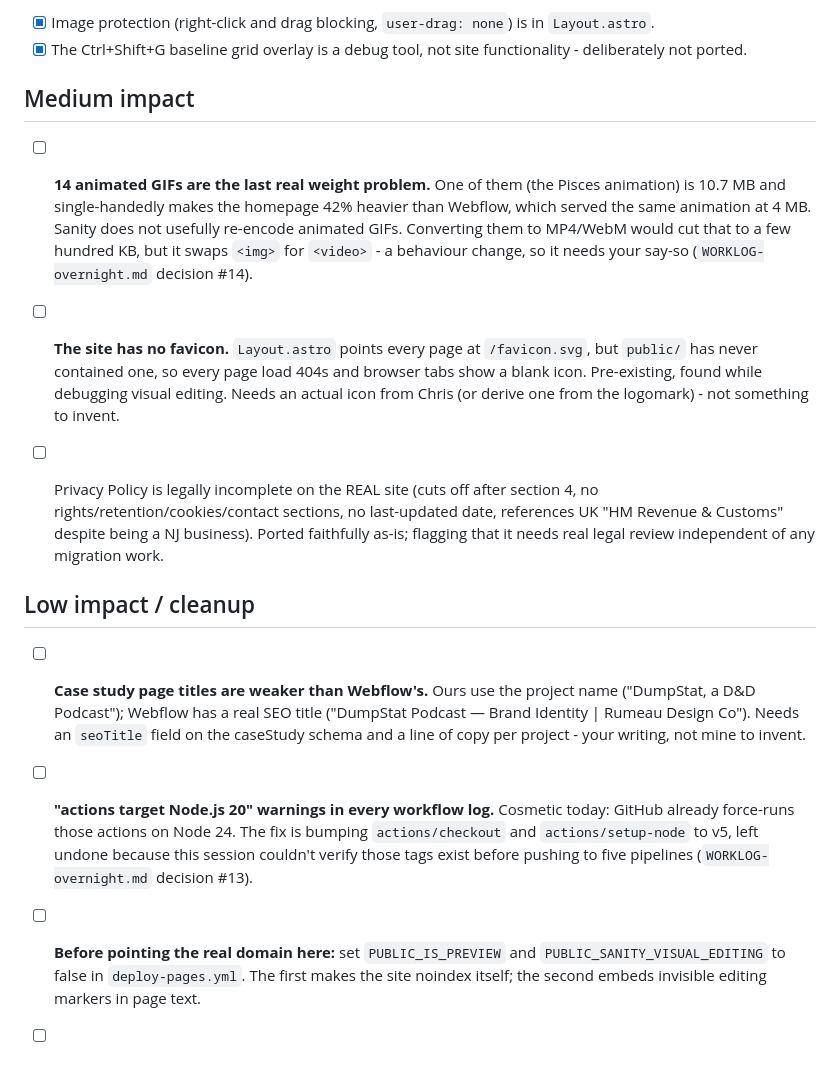
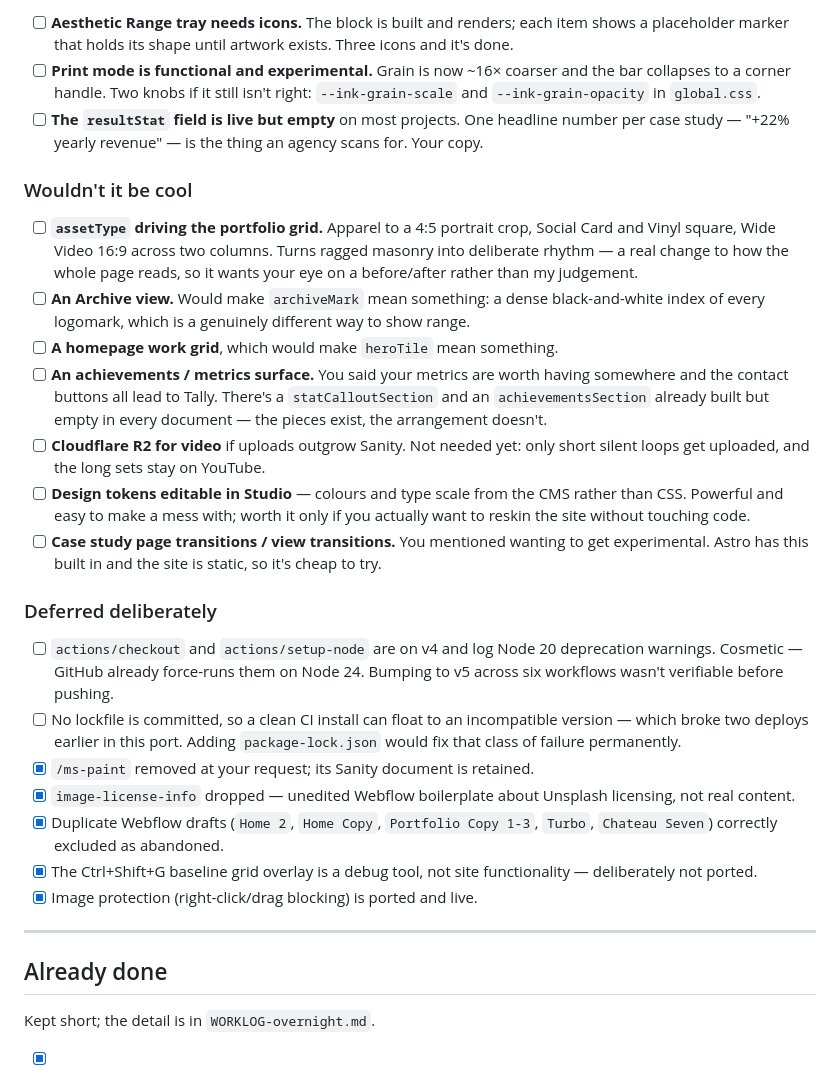
Before and after one commit to tegix62/rdc, a Markdown page: PUNCH-LIST.md, the part around one of its changes. Rendered like a GitHub page.

```diff
--- a/PUNCH-LIST.md
+++ b/PUNCH-LIST.md
@@ -139,43 +135,57 @@ Already ported, no action needed:
 
-- [x] Image protection (right-click and drag blocking, `user-drag: none`) is
-  in `Layout.astro`.
+- [ ] **Aesthetic Range tray needs icons.** The block is built and renders; each
+  item shows a placeholder marker that holds its shape until artwork exists.
+  Three icons and it's done.
+- [ ] **Print mode is functional and experimental.** Grain is now ~16× coarser
+  and the bar collapses to a corner handle. Two knobs if it still isn't right:
+  `--ink-grain-scale` and `--ink-grain-opacity` in `global.css`.
+- [ ] **The `resultStat` field is live but empty** on most projects. One
+  headline number per case study — "+22% yearly revenue" — is the thing an
+  agency scans for. Your copy.
+
+### Wouldn't it be cool
+
+- [ ] **`assetType` driving the portfolio grid.** Apparel to a 4:5 portrait
+  crop, Social Card and Vinyl square, Wide Video 16:9 across two columns.
+  Turns ragged masonry into deliberate rhythm — a real change to how the whole
+  page reads, so it wants your eye on a before/after rather than my judgement.
+- [ ] **An Archive view.** Would make `archiveMark` mean something: a dense
+  black-and-white index of every logomark, which is a genuinely different way
+  to show range.
+- [ ] **A homepage work grid**, which would make `heroTile` mean something.
+- [ ] **An achievements / metrics surface.** You said your metrics are worth
+  having somewhere and the contact buttons all lead to Tally. There's a
+  `statCalloutSection` and an `achievementsSection` already built but empty in
+  every document — the pieces exist, the arrangement doesn't.
+- [ ] **Cloudflare R2 for video** if uploads outgrow Sanity. Not needed yet:
+  only short silent loops get uploaded, and the long sets stay on YouTube.
+- [ ] **Design tokens editable in Studio** — colours and type scale from the
+  CMS rather than CSS. Powerful and easy to make a mess with; worth it only if
+  you actually want to reskin the site without touching code.
+- [ ] **Case study page transitions / view transitions.** You mentioned wanting
+  to get experimental. Astro has this built in and the site is static, so it's
+  cheap to try.
+
+### Deferred deliberately
+
+- [ ] `actions/checkout` and `actions/setup-node` are on v4 and log Node 20
+  deprecation warnings. Cosmetic — GitHub already force-runs them on Node 24.
+  Bumping to v5 across six workflows wasn't verifiable before pushing.
+- [ ] No lockfile is committed, so a clean CI install can float to an
+  incompatible version — which broke two deploys earlier in this port. Adding
+  `package-lock.json` would fix that class of failure permanently.
+- [x] `/ms-paint` removed at your request; its Sanity document is retained.
+- [x] `image-license-info` dropped — unedited Webflow boilerplate about
+  Unsplash licensing, not real content.
+- [x] Duplicate Webflow drafts (`Home 2`, `Home Copy`, `Portfolio Copy 1-3`,
+  `Turbo`, `Chateau Seven`) correctly excluded as abandoned.
 - [x] The Ctrl+Shift+G baseline grid overlay is a debug tool, not site
-  functionality - deliberately not ported.
+  functionality — deliberately not ported.
+- [x] Image protection (right-click/drag blocking) is ported and live.
 
-## Medium impact
+---
 
-- [ ] **14 animated GIFs are the last real weight problem.** One of them (the
-  Pisces animation) is 10.7 MB and single-handedly makes the homepage 42%
-  heavier than Webflow, which served the same animation at 4 MB. Sanity does
-  not usefully re-encode animated GIFs. Converting them to MP4/WebM would cut
-  that to a few hundred KB, but it swaps `<img>` for `<video>` - a behaviour
-  change, so it needs your say-so (`WORKLOG-overnight.md` decision #14).
+## Already done
 
-- [ ] **The site has no favicon.** `Layout.astro` points every page at
-  `/favicon.svg`, but `public/` has never contained one, so every page load
-  404s and browser tabs show a blank icon. Pre-existing, found while
-  debugging visual editing. Needs an actual icon from Chris (or derive one
-  from the logomark) - not something to invent.
-- [ ] Privacy Policy is legally incomplete on the REAL site (cuts off after
-  section 4, no rights/retention/cookies/contact sections, no last-updated
-  date, references UK "HM Revenue & Customs" despite being a NJ business).
-  Ported faithfully as-is; flagging that it needs real legal review
-  independent of any migration work.
+Kept short; the detail is in `WORKLOG-overnight.md`.
 
-## Low impact / cleanup
-
-- [ ] **Case study page titles are weaker than Webflow's.** Ours use the
-  project name ("DumpStat, a D&D Podcast"); Webflow has a real SEO title
-  ("DumpStat Podcast — Brand Identity | Rumeau Design Co"). Needs an
-  `seoTitle` field on the caseStudy schema and a line of copy per project -
-  your writing, not mine to invent.
-- [ ] **"actions target Node.js 20" warnings in every workflow log.** Cosmetic
-  today: GitHub already force-runs those actions on Node 24. The fix is
-  bumping `actions/checkout` and `actions/setup-node` to v5, left undone
-  because this session couldn't verify those tags exist before pushing to
-  five pipelines (`WORKLOG-overnight.md` decision #13).
-- [ ] **Before pointing the real domain here:** set `PUBLIC_IS_PREVIEW` and
-  `PUBLIC_SANITY_VISUAL_EDITING` to false in `deploy-pages.yml`. The first
-  makes the site noindex itself; the second embeds invisible editing markers
-  in page text.
-
```
Also changed, not shown: other parts of PUNCH-LIST.md (+139 -140 lines).
